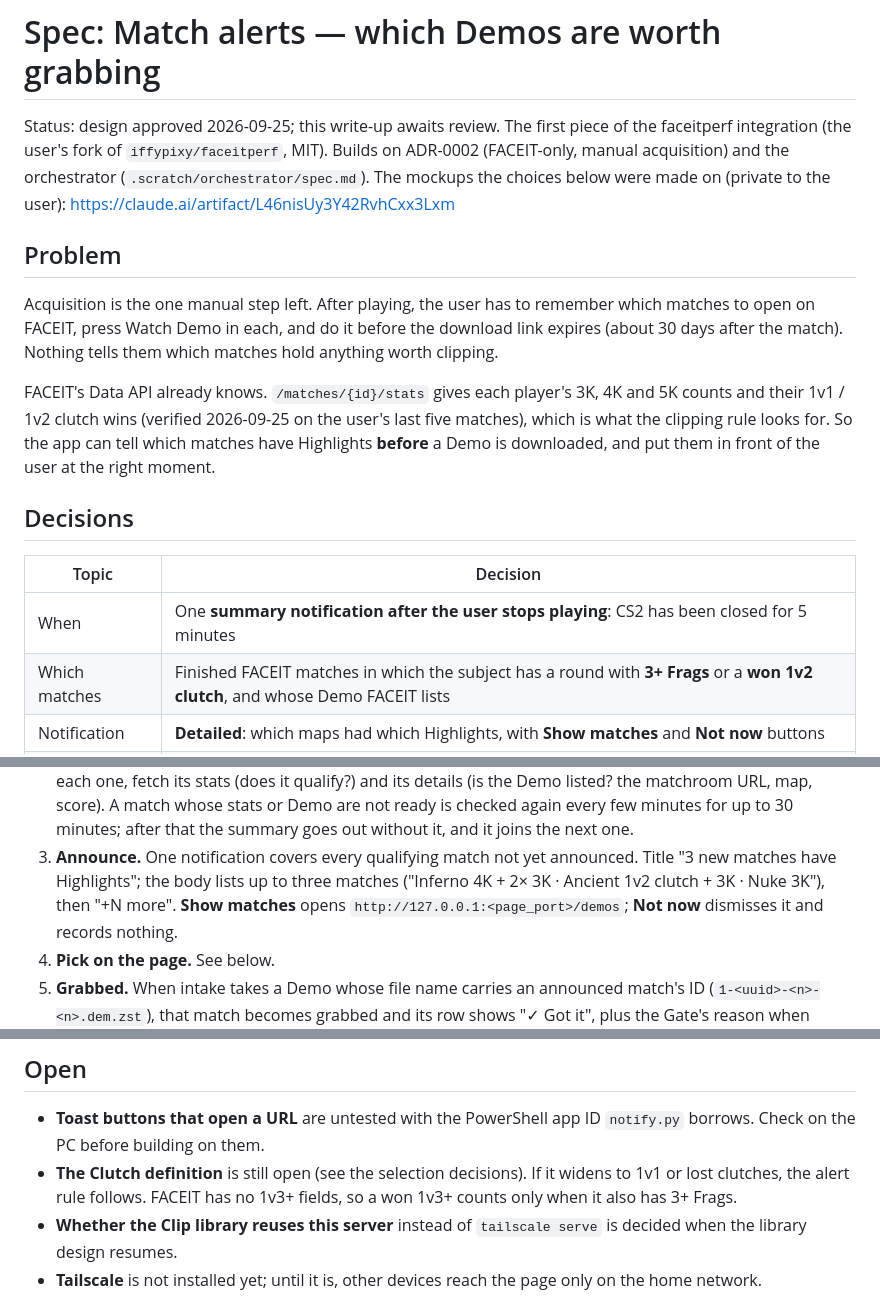
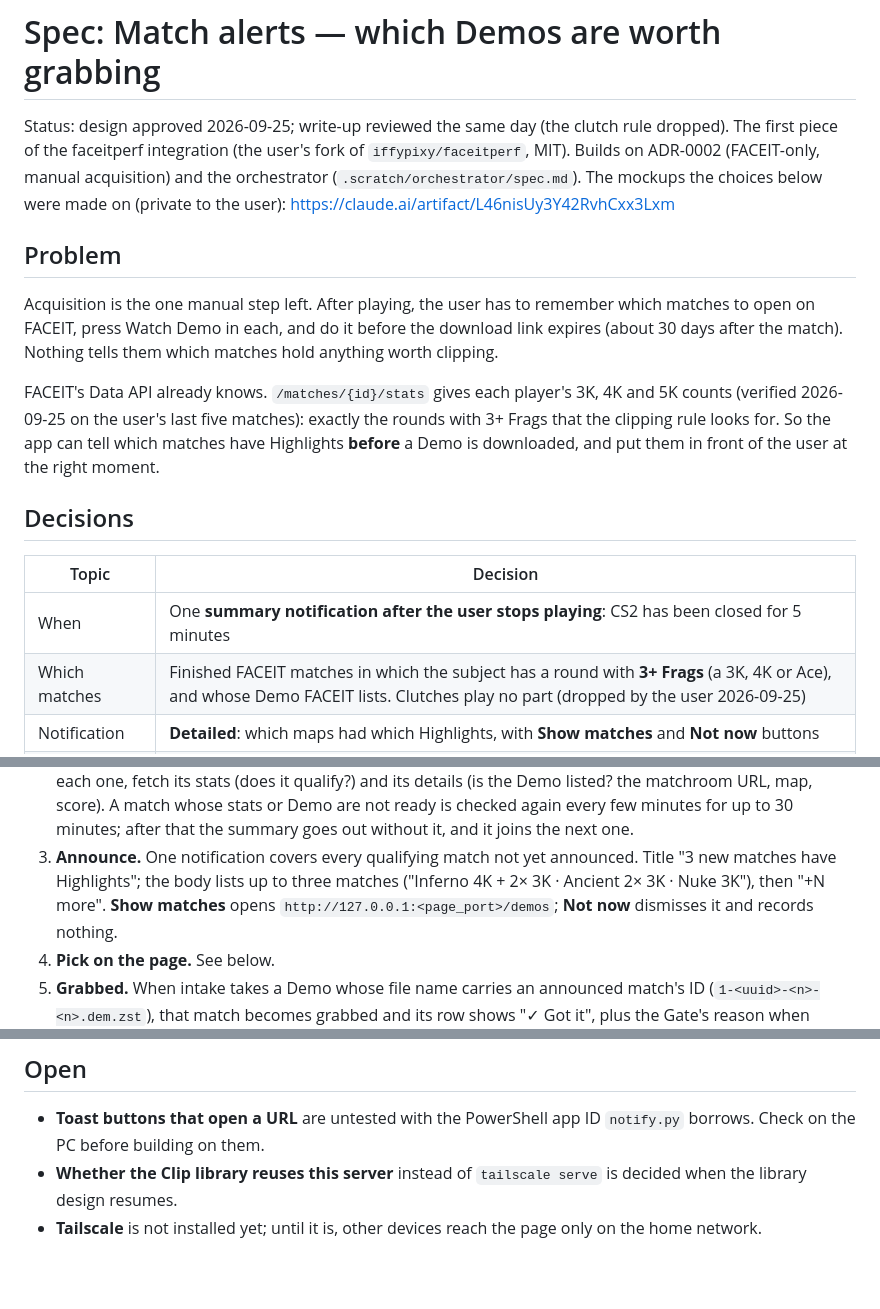
Before and after one commit to MohammadAM02/cs2-clipper, a Markdown page: .scratch/match-alerts/spec.md, 3 parts joined by grey strips. Drawn GitHub-style; blank space fills up the shorter version.

Commit message:
docs: match alerts qualify on 3+ Frags only — the clutch rule is dropped
Co-Authored-By: Claude Opus 5.5 <noreply@anthropic.com>

```diff
--- a/.scratch/match-alerts/spec.md
+++ b/.scratch/match-alerts/spec.md
@@ -1,6 +1,6 @@
 # Spec: Match alerts — which Demos are worth grabbing
 
-Status: design approved 2026-09-25; this write-up awaits review.
+Status: design approved 2026-09-25; write-up reviewed the same day (the clutch rule dropped).
 The first piece of the faceitperf integration (the user's fork of `iffypixy/faceitperf`, MIT).
 Builds on ADR-0002 (FACEIT-only, manual acquisition) and the orchestrator
 (`.scratch/orchestrator/spec.md`). The mockups the choices below were made on (private to the user):
@@ -12,8 +12,8 @@ Acquisition is the one manual step left. After playing, the user has to remember
 open on FACEIT, press Watch Demo in each, and do it before the download link expires (about 30 days
 after the match). Nothing tells them which matches hold anything worth clipping.
 
-FACEIT's Data API already knows. `/matches/{id}/stats` gives each player's 3K, 4K and 5K counts and
-their 1v1 / 1v2 clutch wins (verified 2026-09-25 on the user's last five matches), which is what the
+FACEIT's Data API already knows. `/matches/{id}/stats` gives each player's 3K, 4K and 5K counts
+(verified 2026-09-25 on the user's last five matches): exactly the rounds with 3+ Frags that the
 clipping rule looks for. So the app can tell which matches have Highlights **before** a Demo is
 downloaded, and put them in front of the user at the right moment.
 
@@ -22,7 +22,7 @@ downloaded, and put them in front of the user at the right moment.
 | Topic | Decision |
 | --- | --- |
 | When | One **summary notification after the user stops playing**: CS2 has been closed for 5 minutes |
-| Which matches | Finished FACEIT matches in which the subject has a round with **3+ Frags** or a **won 1v2 clutch**, and whose Demo FACEIT lists |
+| Which matches | Finished FACEIT matches in which the subject has a round with **3+ Frags** (a 3K, 4K or Ace), and whose Demo FACEIT lists. Clutches play no part (dropped by the user 2026-09-25) |
 | Notification | **Detailed**: which maps had which Highlights, with **Show matches** and **Not now** buttons |
 | Show matches | Opens the **Demos to grab** page |
 | Page reach | Served by the worker to the PC, the LAN and Tailscale; **no password** |
@@ -49,7 +49,7 @@ downloaded, and put them in front of the user at the right moment.
    next one.
 3. **Announce.** One notification covers every qualifying match not yet announced. Title
    "3 new matches have Highlights"; the body lists up to three matches
-   ("Inferno 4K + 2× 3K · Ancient 1v2 clutch + 3K · Nuke 3K"), then "+N more". **Show matches** opens
+   ("Inferno 4K + 2× 3K · Ancient 2× 3K · Nuke 3K"), then "+N more". **Show matches** opens
    `http://127.0.0.1:<page_port>/demos`; **Not now** dismisses it and records nothing.
 4. **Pick on the page.** See below.
 5. **Grabbed.** When intake takes a Demo whose file name carries an announced match's ID
@@ -184,9 +184,6 @@ settle:
 
 - **Toast buttons that open a URL** are untested with the PowerShell app ID `notify.py` borrows.
   Check on the PC before building on them.
-- **The Clutch definition** is still open (see the selection decisions). If it widens to 1v1 or lost
-  clutches, the alert rule follows. FACEIT has no 1v3+ fields, so a won 1v3+ counts only when it
-  also has 3+ Frags.
 - **Whether the Clip library reuses this server** instead of `tailscale serve` is decided when the
   library design resumes.
 - **Tailscale** is not installed yet; until it is, other devices reach the page only on the home
```
Also changed, not shown: other parts of .scratch/match-alerts/spec.md (+2 -2 lines).
